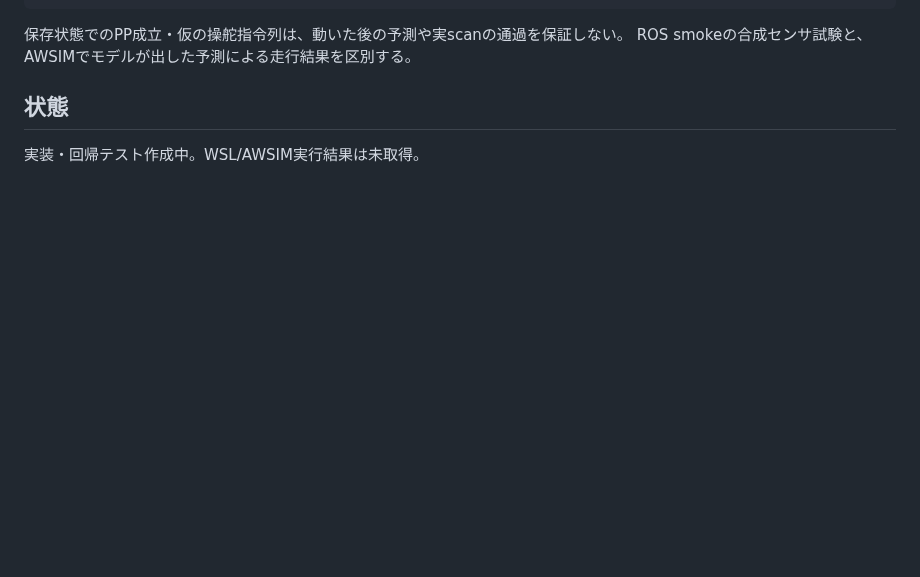
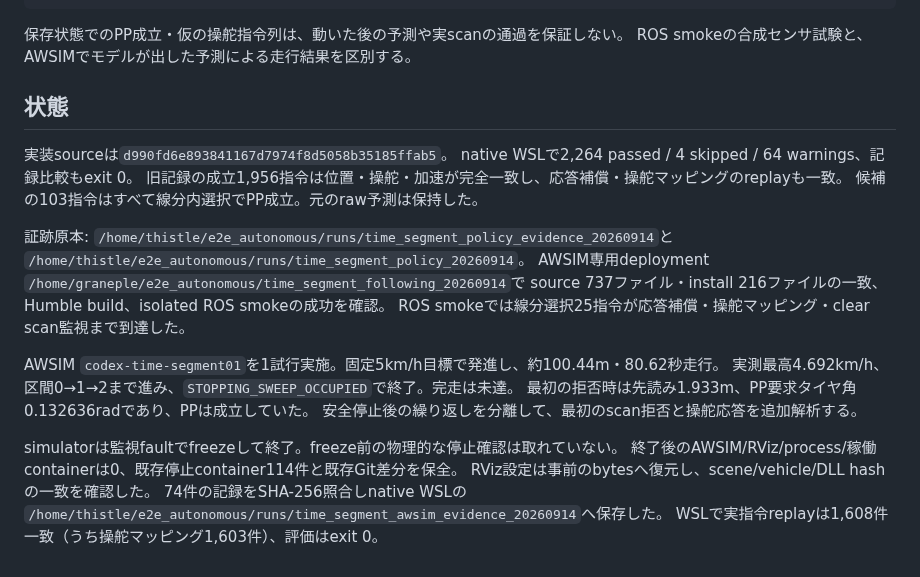
Before and after one commit to fis-teria/aichallenge_lite_transfuser, a Markdown page: docs/time_segment_following_20260914.md, the part around the change. GitHub-like rendering; blank space fills up the shorter version.

Commit message:
Add attribution of the segment following AWSIM trial

```diff
--- a/docs/time_segment_following_20260914.md
+++ b/docs/time_segment_following_20260914.md
@@ -42,4 +42,25 @@ ROS smokeの合成センサ試験と、AWSIMでモデルが出した予測によ
 
 ## 状態
 
-実装・回帰テスト作成中。WSL/AWSIM実行結果は未取得。
+実装sourceは`d990fd6e893841167d7974f8d5058b35185ffab5`。
+native WSLで2,264 passed / 4 skipped / 64 warnings、記録比較もexit 0。
+旧記録の成立1,956指令は位置・操舵・加速が完全一致し、応答補償・操舵マッピングのreplayも一致。
+候補の103指令はすべて線分内選択でPP成立。元のraw予測は保持した。
+
+証跡原本: `/home/thistle/e2e_autonomous/runs/time_segment_policy_evidence_20260914`と
+`/home/thistle/e2e_autonomous/runs/time_segment_policy_20260914`。
+AWSIM専用deployment `/home/graneple/e2e_autonomous/time_segment_following_20260914`で
+source 737ファイル・install 216ファイルの一致、Humble build、isolated ROS smokeの成功を確認。
+ROS smokeでは線分選択25指令が応答補償・操舵マッピング・clear scan監視まで到達した。
+
+AWSIM `codex-time-segment01`を1試行実施。固定5km/h目標で発進し、約100.44m・80.62秒走行。
+実測最高4.692km/h、区間0→1→2まで進み、`STOPPING_SWEEP_OCCUPIED`で終了。完走は未達。
+最初の拒否時は先読み1.933m、PP要求タイヤ角0.132636radであり、PPは成立していた。
+安全停止後の繰り返しを分離して、最初のscan拒否と操舵応答を追加解析する。
+
+simulatorは監視faultでfreezeして終了。freeze前の物理的な停止確認は取れていない。
+終了後のAWSIM/RViz/process/稼働containerは0、既存停止container114件と既存Git差分を保全。
+RViz設定は事前のbytesへ復元し、scene/vehicle/DLL hashの一致を確認した。
+74件の記録をSHA-256照合しnative WSLの
+`/home/thistle/e2e_autonomous/runs/time_segment_awsim_evidence_20260914`へ保存した。
+WSLで実指令replayは1,608件一致（うち操舵マッピング1,603件）、評価はexit 0。
```
Also changed, not shown: docs/evidence/time_segment_following_20260914/normal_rviz_20s.png (added), 6 other files.
